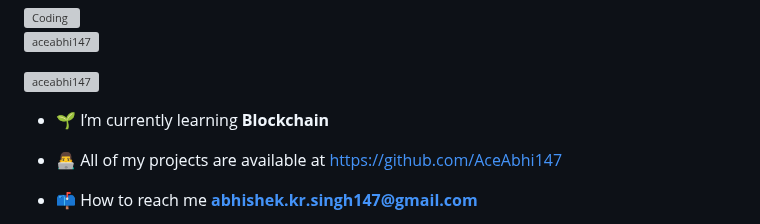
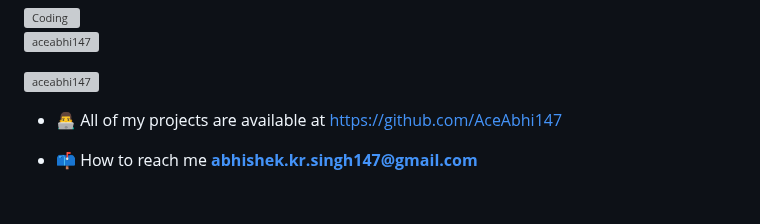
Before and after one commit to AceAbhi147/AceAbhi147, a Markdown page: README.md, the part around the change. GitHub-like rendering; blank space fills up the shorter version; grey boxes are pictures that could not be loaded.

```diff
--- a/README.md
+++ b/README.md
@@ -6,8 +6,6 @@
 <p align="left"> <img src="https://komarev.com/ghpvc/?username=aceabhi147&label=Profile%20views&color=0e75b6&style=flat" alt="aceabhi147" /> </p>
 
 <p align="left"> <a href="https://github.com/ryo-ma/github-profile-trophy"><img src="https://github-profile-trophy.vercel.app/?username=aceabhi147&theme=onedark" alt="aceabhi147" /></a> </p>
-
-- 🌱 I’m currently learning **Blockchain**
 
 - 👨‍💻 All of my projects are available at [https://github.com/AceAbhi147](https://github.com/AceAbhi147)
 
```
